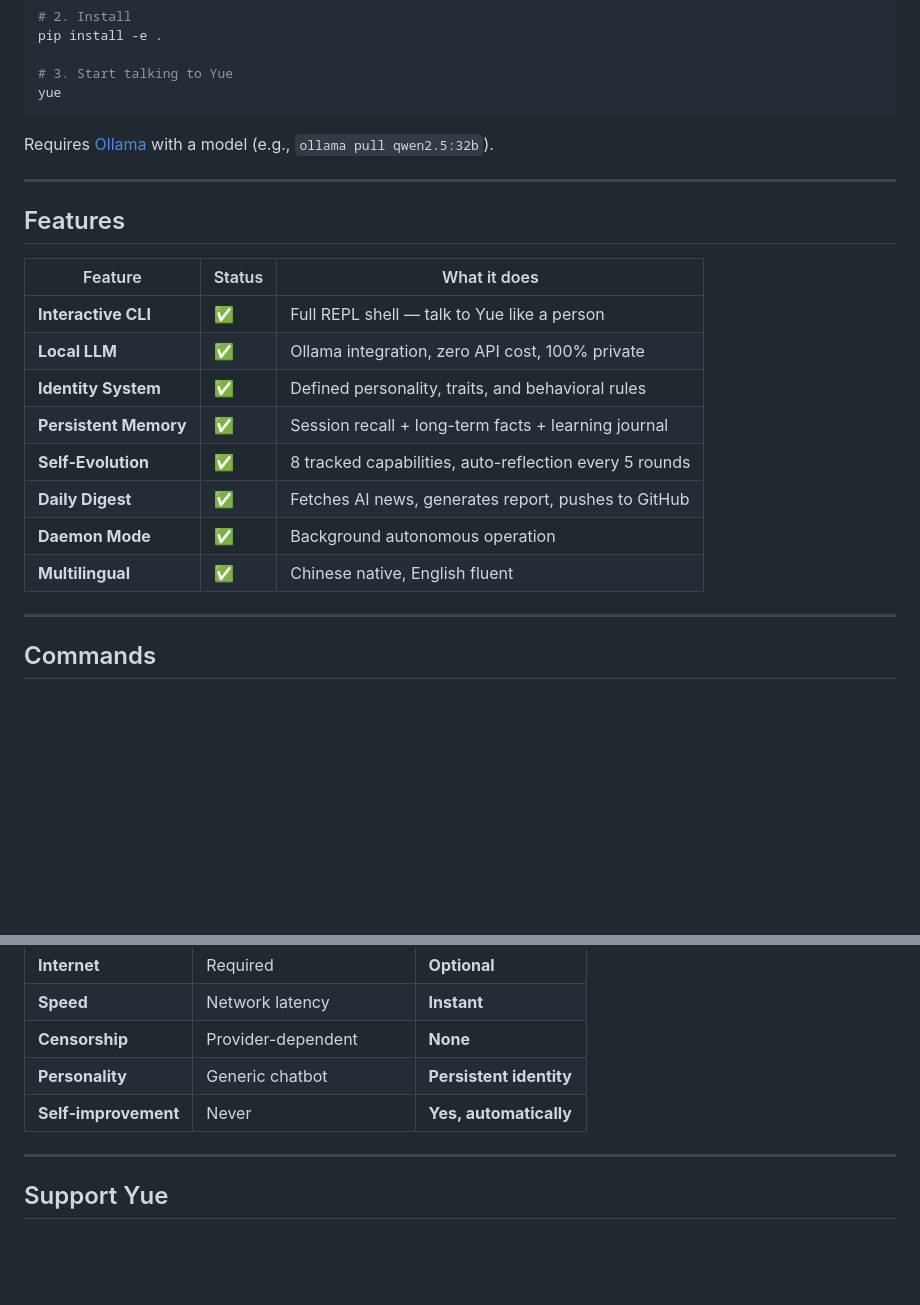
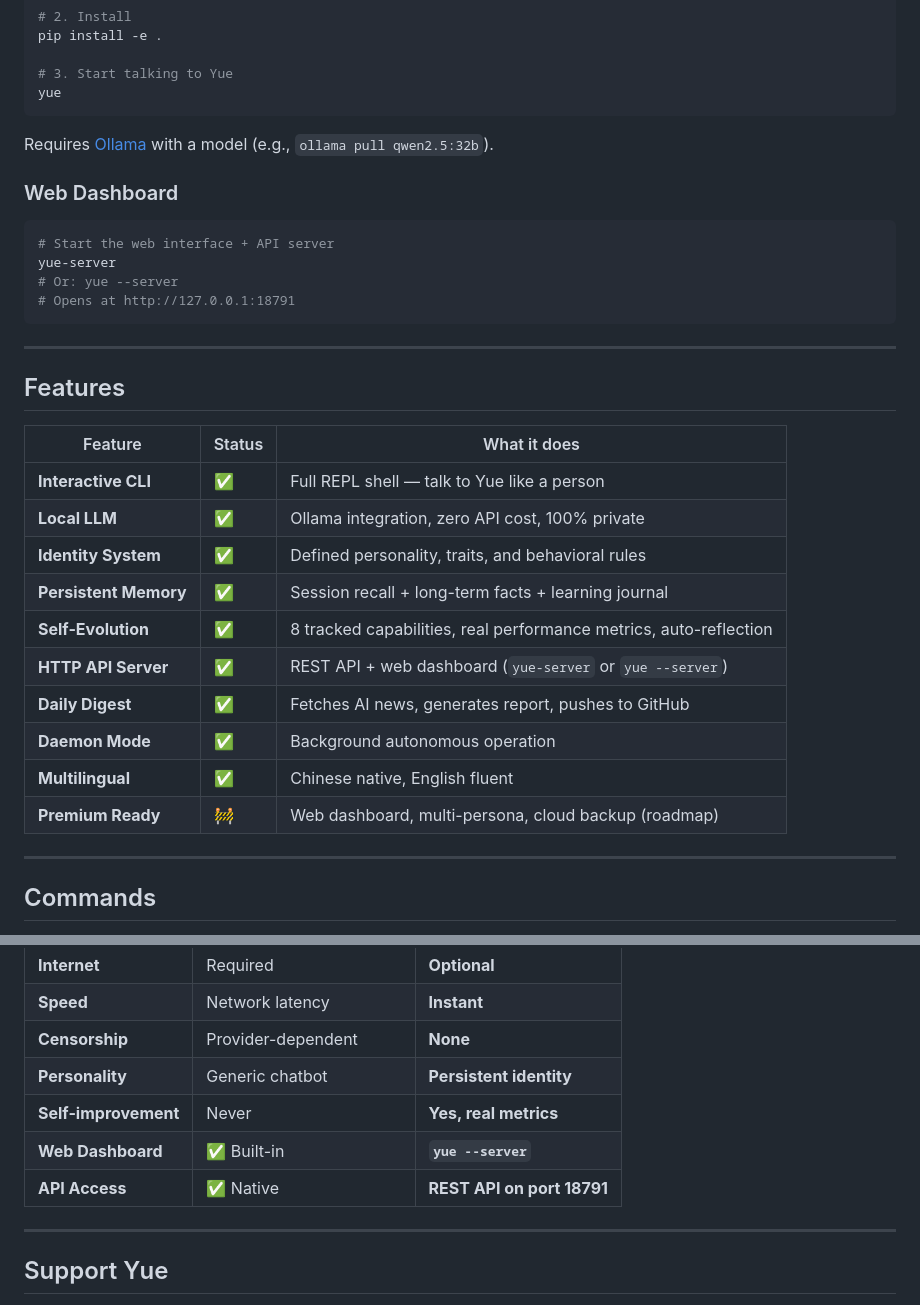
Before and after one commit to qq2667117339/yue-ai-products, a Markdown page: README.md, 2 parts joined by grey strips. Drawn GitHub-style; blank space fills up the shorter version.

Commit message:
docs: update README with server, web dashboard, and evolution engine details

````diff
--- a/README.md
+++ b/README.md
@@ -47,6 +47,15 @@ yue
 
 Requires [Ollama](https://ollama.ai/) with a model (e.g., `ollama pull qwen2.5:32b`).
 
+### Web Dashboard
+
+```bash
+# Start the web interface + API server
+yue-server
+# Or: yue --server
+# Opens at http://127.0.0.1:18791
+```
+
 ---
 
 ## Features
@@ -57,10 +66,12 @@ Requires [Ollama](https://ollama.ai/) with a model (e.g., `ollama pull qwen2.5:3
 | **Local LLM** | ✅ | Ollama integration, zero API cost, 100% private |
 | **Identity System** | ✅ | Defined personality, traits, and behavioral rules |
 | **Persistent Memory** | ✅ | Session recall + long-term facts + learning journal |
-| **Self-Evolution** | ✅ | 8 tracked capabilities, auto-reflection every 5 rounds |
+| **Self-Evolution** | ✅ | 8 tracked capabilities, real performance metrics, auto-reflection |
+| **HTTP API Server** | ✅ | REST API + web dashboard (`yue-server` or `yue --server`) |
 | **Daily Digest** | ✅ | Fetches AI news, generates report, pushes to GitHub |
 | **Daemon Mode** | ✅ | Background autonomous operation |
 | **Multilingual** | ✅ | Chinese native, English fluent |
+| **Premium Ready** | 🚧 | Web dashboard, multi-persona, cloud backup (roadmap) |
 
 ---
 
@@ -156,7 +167,9 @@ Every 5 interactions, Yue reflects: she reviews recent patterns, adjusts scores,
 | **Speed** | Network latency | **Instant** |
 | **Censorship** | Provider-dependent | **None** |
 | **Personality** | Generic chatbot | **Persistent identity** |
-| **Self-improvement** | Never | **Yes, automatically** |
+| **Self-improvement** | Never | **Yes, real metrics** |
+| **Web Dashboard** | ✅ Built-in | **`yue --server`** |
+| **API Access** | ✅ Native | **REST API on port 18791** |
 
 ---
 
````
